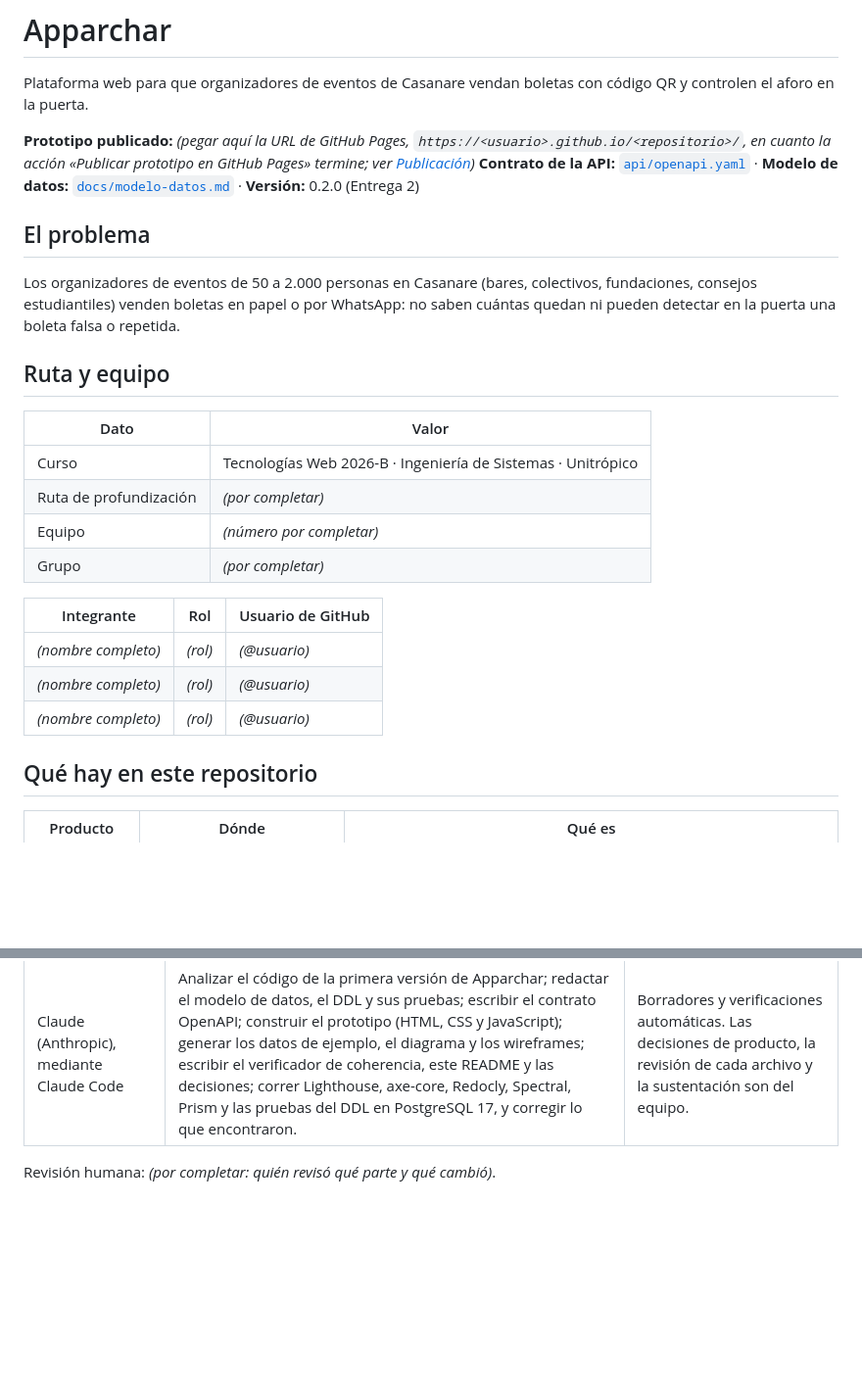
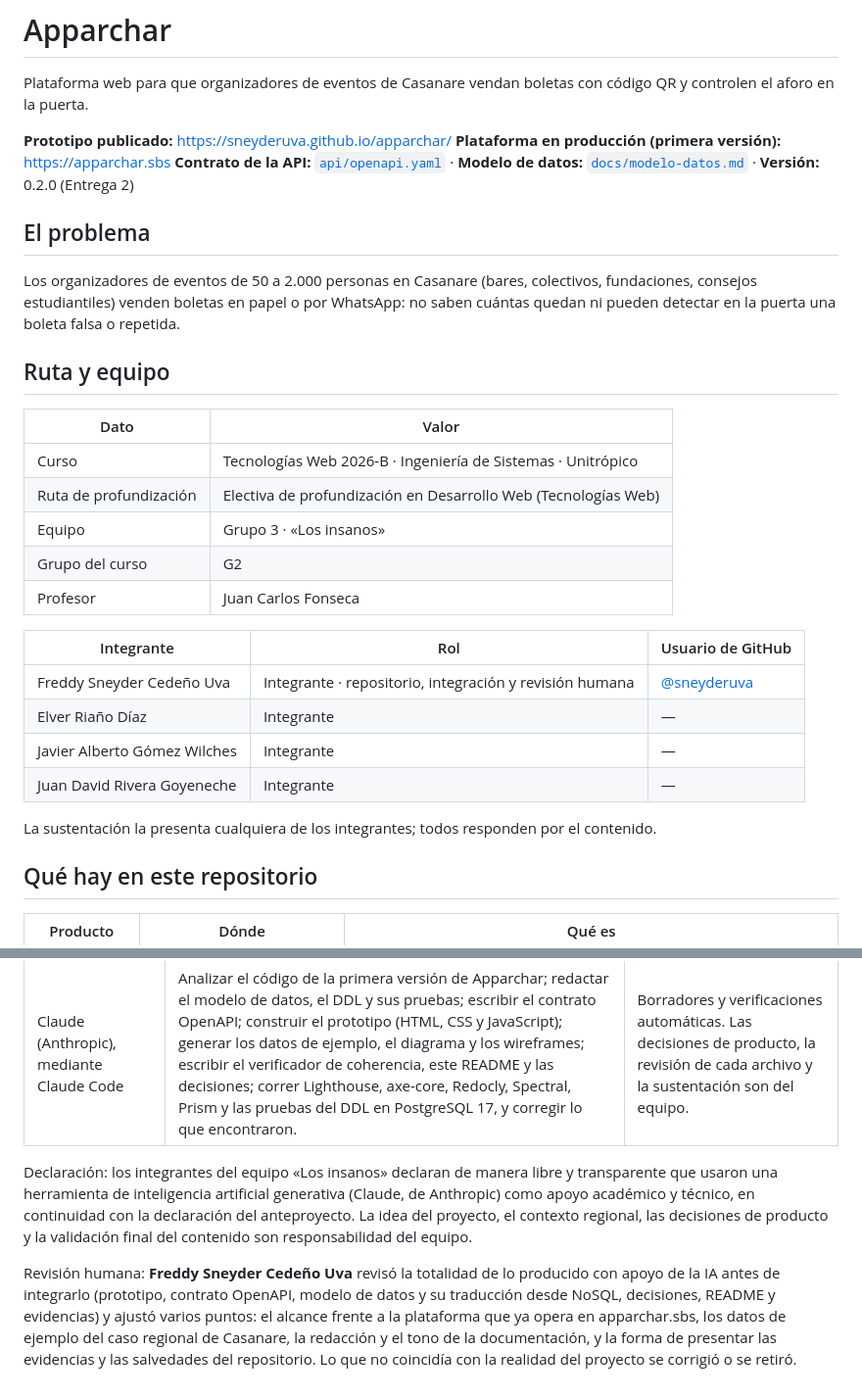
Before and after one commit to sneyderuva/apparchar, a Markdown page: README.md, 2 parts joined by grey strips. Shown at 98% size. Rendered like a GitHub page; blank space fills up the shorter version.

Commit message:
Completa el README con el equipo y la URL publicada
Agrega la ruta, el equipo Los insanos (Grupo 3), los integrantes, el enlace a GitHub Pages, la declaración de uso de IA y la revisión humana.

```diff
--- a/README.md
+++ b/README.md
@@ -3,7 +3,8 @@
 Plataforma web para que organizadores de eventos de Casanare vendan boletas con
 código QR y controlen el aforo en la puerta.
 
-**Prototipo publicado:** _(pegar aquí la URL de GitHub Pages, `https://<usuario>.github.io/<repositorio>/`, en cuanto la acción «Publicar prototipo en GitHub Pages» termine; ver [Publicación](#publicación))_
+**Prototipo publicado:** <https://sneyderuva.github.io/apparchar/>
+**Plataforma en producción (primera versión):** <https://apparchar.sbs>
 **Contrato de la API:** [`api/openapi.yaml`](api/openapi.yaml) · **Modelo de datos:** [`docs/modelo-datos.md`](docs/modelo-datos.md) · **Versión:** 0.2.0 (Entrega 2)
 
 ## El problema
@@ -17,15 +18,19 @@ saben cuántas quedan ni pueden detectar en la puerta una boleta falsa o repetid
 | Dato | Valor |
 |---|---|
 | Curso | Tecnologías Web 2026-B · Ingeniería de Sistemas · Unitrópico |
-| Ruta de profundización | _(por completar)_ |
-| Equipo | _(número por completar)_ |
-| Grupo | _(por completar)_ |
+| Ruta de profundización | Electiva de profundización en Desarrollo Web (Tecnologías Web) |
+| Equipo | Grupo 3 · «Los insanos» |
+| Grupo del curso | G2 |
+| Profesor | Juan Carlos Fonseca |
 
 | Integrante | Rol | Usuario de GitHub |
 |---|---|---|
-| _(nombre completo)_ | _(rol)_ | _(@usuario)_ |
-| _(nombre completo)_ | _(rol)_ | _(@usuario)_ |
-| _(nombre completo)_ | _(rol)_ | _(@usuario)_ |
+| Freddy Sneyder Cedeño Uva | Integrante · repositorio, integración y revisión humana | [@sneyderuva](https://github.com/sneyderuva) |
+| Elver Riaño Díaz | Integrante | — |
+| Javier Alberto Gómez Wilches | Integrante | — |
+| Juan David Rivera Goyeneche | Integrante | — |
+
+La sustentación la presenta cualquiera de los integrantes; todos responden por el contenido.
 
 ## Qué hay en este repositorio
 
@@ -190,4 +195,18 @@ veces el mismo código muestra el rechazo por doble ingreso.
 |---|---|---|
 | Claude (Anthropic), mediante Claude Code | Analizar el código de la primera versión de Apparchar; redactar el modelo de datos, el DDL y sus pruebas; escribir el contrato OpenAPI; construir el prototipo (HTML, CSS y JavaScript); generar los datos de ejemplo, el diagrama y los wireframes; escribir el verificador de coherencia, este README y las decisiones; correr Lighthouse, axe-core, Redocly, Spectral, Prism y las pruebas del DDL en PostgreSQL 17, y corregir lo que encontraron. | Borradores y verificaciones automáticas. Las decisiones de producto, la revisión de cada archivo y la sustentación son del equipo. |
 
-Revisión humana: _(por completar: quién revisó qué parte y qué cambió)_.
+Declaración: los integrantes del equipo «Los insanos» declaran de manera libre y
+transparente que usaron una herramienta de inteligencia artificial generativa
+(Claude, de Anthropic) como apoyo académico y técnico, en continuidad con la
+declaración del anteproyecto. La idea del proyecto, el contexto regional, las
+decisiones de producto y la validación final del contenido son responsabilidad
+del equipo.
+
+Revisión humana: **Freddy Sneyder Cedeño Uva** revisó la totalidad de lo
+producido con apoyo de la IA antes de integrarlo (prototipo, contrato OpenAPI,
+modelo de datos y su traducción desde NoSQL, decisiones, README y evidencias) y
+ajustó varios puntos: el alcance frente a la plataforma que ya opera en
+apparchar.sbs, los datos de ejemplo del caso regional de Casanare, la redacción
+y el tono de la documentación, y la forma de presentar las evidencias y las
+salvedades del repositorio. Lo que no coincidía con la realidad del proyecto se
+corrigió o se retiró.
```
